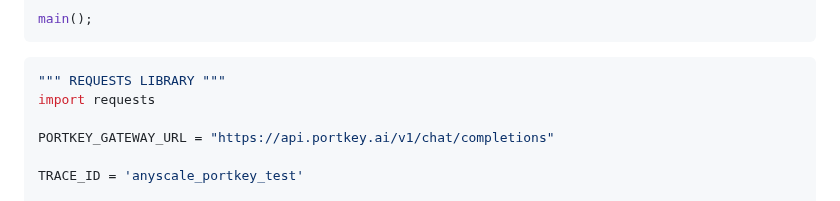
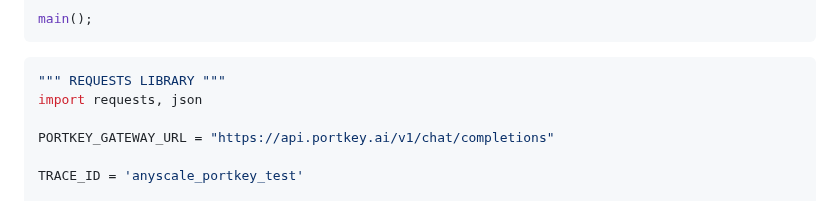
Before and after one commit to Portkey-AI/portkey-cookbook, a Markdown page: examples/Anyscale_Portkey.md, the part around the change. Rendered like a GitHub page.

````diff
--- a/examples/Anyscale_Portkey.md
+++ b/examples/Anyscale_Portkey.md
@@ -184,7 +184,7 @@ main();
 
 ```py
 """ REQUESTS LIBRARY """
-import requests
+import requests, json
 
 PORTKEY_GATEWAY_URL = "https://api.portkey.ai/v1/chat/completions"
 
````
